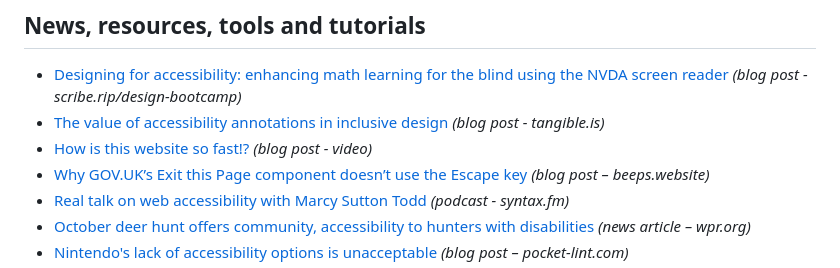
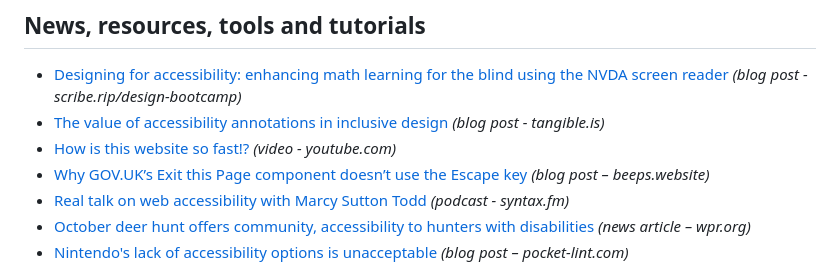
Before and after one commit to davidakennedy/a11yweekly.com, a Markdown page: _src/issues/420.md, the part around the change. Rendered like a GitHub page.

Commit message:
Fix typo

```diff
--- a/_src/issues/420.md
+++ b/_src/issues/420.md
@@ -19,7 +19,7 @@ This 44-page ebook created by Equalize Digital discusses accessibility on small
 
 - [Designing for accessibility: enhancing math learning for the blind using the NVDA screen reader](https://scribe.rip/design-bootcamp/designing-for-accessibility-enhancing-math-learning-for-the-blind-using-the-nvda-screen-reader-bc2a43145c97) *(blog post - scribe.rip/design-bootcamp)*
 - [The value of accessibility annotations in inclusive design](https://tangible.is/en/thinking/2024/10/the-value-of-accessibility-annotations-in-inclusive-design) *(blog post - tangible.is)*
-- [How is this website so fast!?](https://www.youtube.com/watch?v=-Ln-8QM8KhQ) *(blog post - video)*
+- [How is this website so fast!?](https://www.youtube.com/watch?v=-Ln-8QM8KhQ) *(video - youtube.com)*
 - [Why GOV.UK’s Exit this Page component doesn’t use the Escape key](https://beeps.website/blog/2024-10-09-why-govuk-exit-this-page-doesnt-use-escape/) *(blog post – beeps.website)*
 - [Real talk on web accessibility with Marcy Sutton Todd](https://syntax.fm/show/836/real-talk-on-web-accessibility-with-marcy-sutton-todd) *(podcast - syntax.fm)*
 - [October deer hunt offers community, accessibility to hunters with disabilities](https://www.wpr.org/news/october-deer-hunt-offers-community-accessibility-to-hunters-with-disabilities) *(news article – wpr.org)*
```
